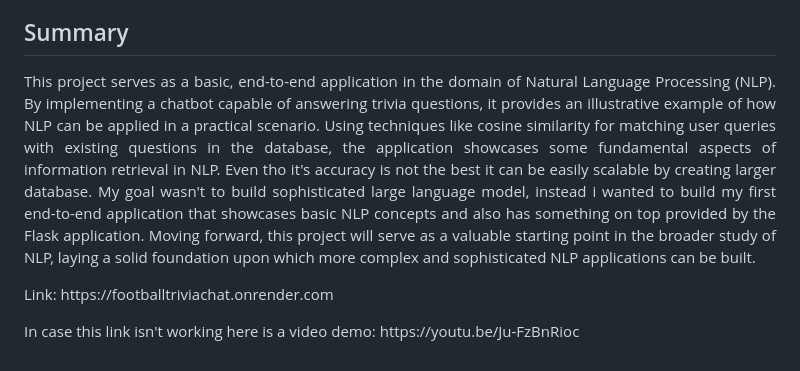
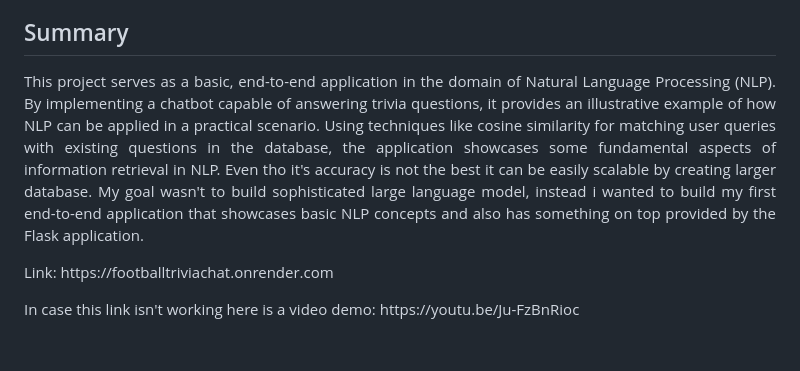
Before and after one commit to hlavacM7/Football-chatbot-for-trivia-questions, a Markdown page: README.md, the part around the change. Rendered like a GitHub page.

```diff
--- a/README.md
+++ b/README.md
@@ -28,7 +28,7 @@ This is a simple Natural Language Processing (NLP) project that implements a cha
 
 <h2>Summary</h2>
 <p align="justify">
-This project serves as a basic, end-to-end application in the domain of Natural Language Processing (NLP). By implementing a chatbot capable of answering trivia questions, it provides an illustrative example of how NLP can be applied in a practical scenario. Using techniques like cosine similarity for matching user queries with existing questions in the database, the application showcases some fundamental aspects of information retrieval in NLP. Even tho it's accuracy is not the best it can be easily scalable by creating larger database. My goal wasn't to build sophisticated large language model, instead i wanted to build my first end-to-end application that showcases basic NLP concepts and also has something on top provided by the Flask application. Moving forward, this project will serve as a valuable starting point in the broader study of NLP, laying a solid foundation upon which more complex and sophisticated NLP applications can be built.
+This project serves as a basic, end-to-end application in the domain of Natural Language Processing (NLP). By implementing a chatbot capable of answering trivia questions, it provides an illustrative example of how NLP can be applied in a practical scenario. Using techniques like cosine similarity for matching user queries with existing questions in the database, the application showcases some fundamental aspects of information retrieval in NLP. Even tho it's accuracy is not the best it can be easily scalable by creating larger database. My goal wasn't to build sophisticated large language model, instead i wanted to build my first end-to-end application that showcases basic NLP concepts and also has something on top provided by the Flask application.
 </p>
 
 <p>Link: https://footballtriviachat.onrender.com</p>
```
